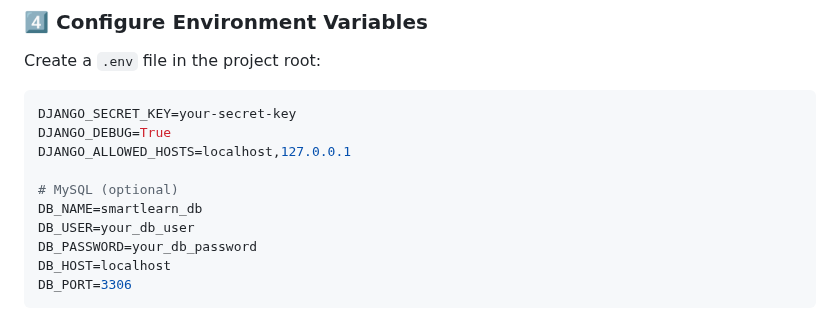
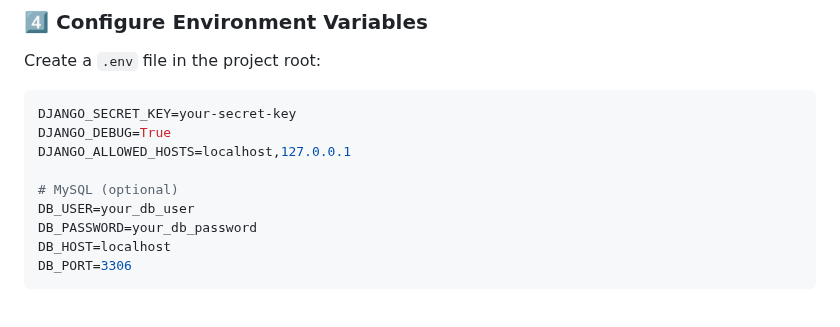
Before and after one commit to madebyabder/SmartLearn---Django-E-Learning-Platform, a Markdown page: README.md, the part around the change. Drawn GitHub-style.

```diff
--- a/README.md
+++ b/README.md
@@ -122,7 +122,6 @@ DJANGO_DEBUG=True
 DJANGO_ALLOWED_HOSTS=localhost,127.0.0.1
 
 # MySQL (optional)
-DB_NAME=smartlearn_db
 DB_USER=your_db_user
 DB_PASSWORD=your_db_password
 DB_HOST=localhost
```
